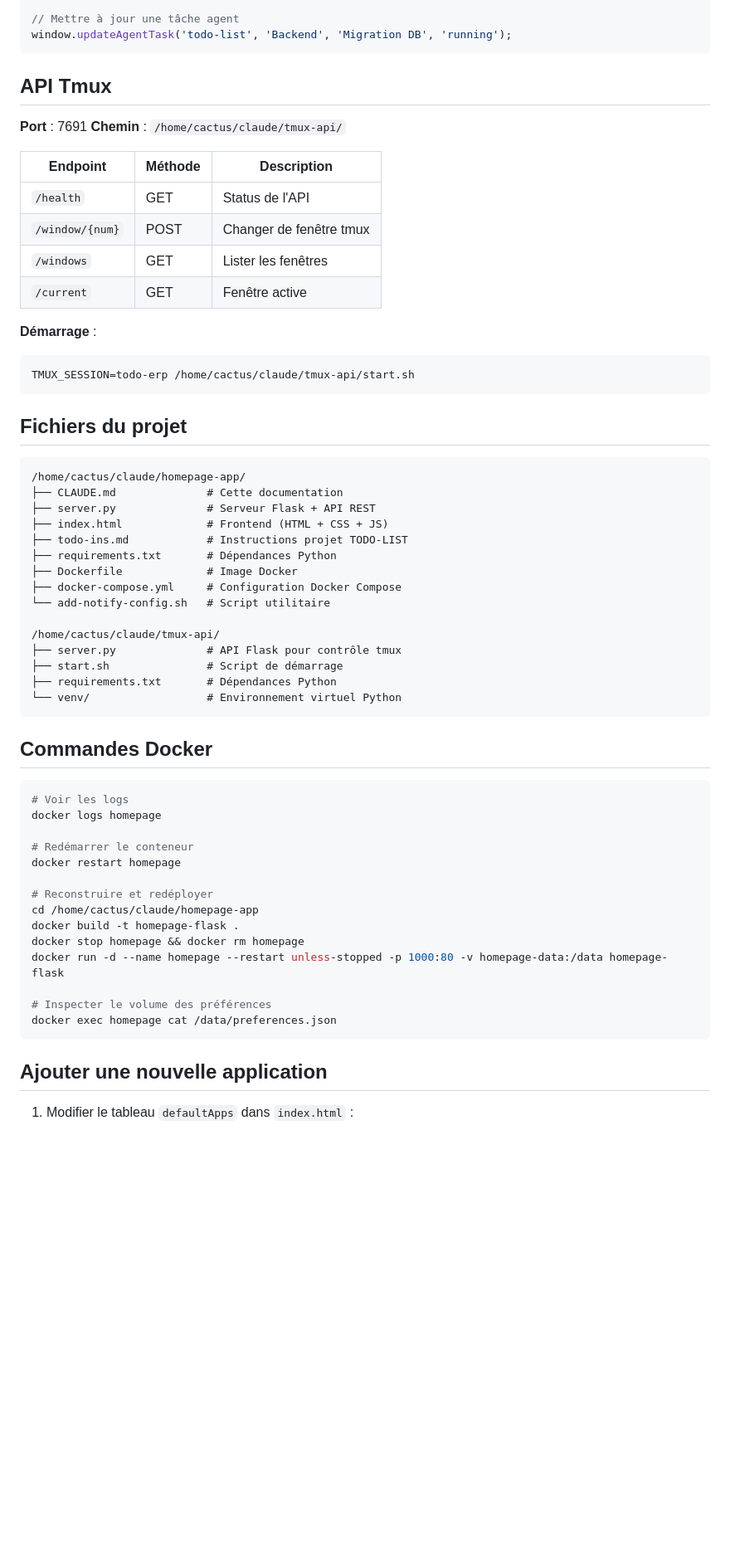
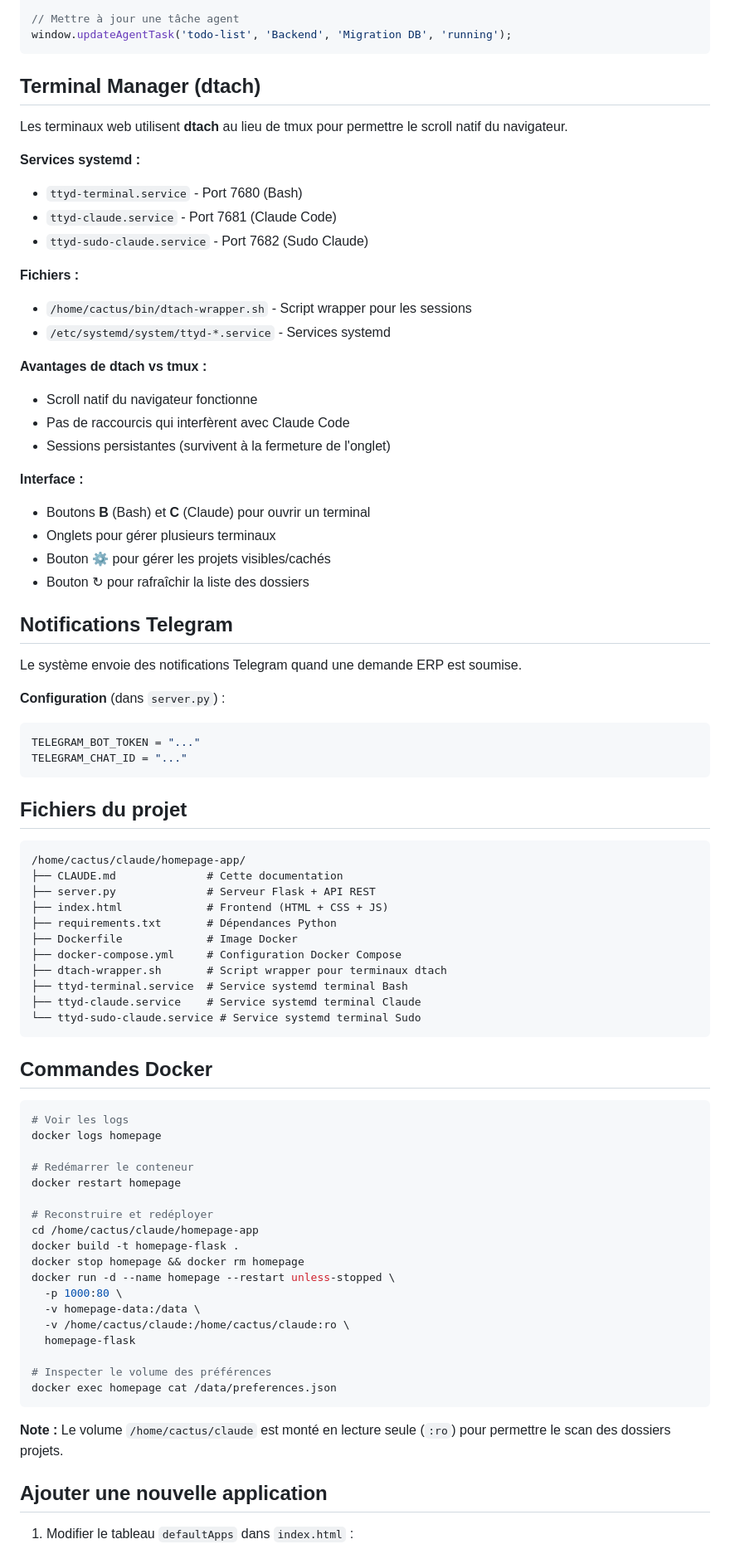
Before and after one commit to Cactusrad/terminal-launcher, a Markdown page: CLAUDE.md, the part around one of its changes. Shown at 83% size. Drawn GitHub-style; blank space fills up the shorter version.

````diff
--- a/CLAUDE.md
+++ b/CLAUDE.md
@@ -156,21 +165,38 @@ window.getProjectIssues('todo-list');
 window.updateAgentTask('todo-list', 'Backend', 'Migration DB', 'running');
 ```
 
-## API Tmux
+## Terminal Manager (dtach)
 
-**Port** : 7691
-**Chemin** : `/home/cactus/claude/tmux-api/`
+Les terminaux web utilisent **dtach** au lieu de tmux pour permettre le scroll natif du navigateur.
 
-| Endpoint | Méthode | Description |
-|----------|---------|-------------|
-| `/health` | GET | Status de l'API |
-| `/window/{num}` | POST | Changer de fenêtre tmux |
-| `/windows` | GET | Lister les fenêtres |
-| `/current` | GET | Fenêtre active |
+**Services systemd :**
+- `ttyd-terminal.service` - Port 7680 (Bash)
+- `ttyd-claude.service` - Port 7681 (Claude Code)
+- `ttyd-sudo-claude.service` - Port 7682 (Sudo Claude)
 
-**Démarrage** :
-```bash
-TMUX_SESSION=todo-erp /home/cactus/claude/tmux-api/start.sh
+**Fichiers :**
+- `/home/cactus/bin/dtach-wrapper.sh` - Script wrapper pour les sessions
+- `/etc/systemd/system/ttyd-*.service` - Services systemd
+
+**Avantages de dtach vs tmux :**
+- Scroll natif du navigateur fonctionne
+- Pas de raccourcis qui interfèrent avec Claude Code
+- Sessions persistantes (survivent à la fermeture de l'onglet)
+
+**Interface :**
+- Boutons **B** (Bash) et **C** (Claude) pour ouvrir un terminal
+- Onglets pour gérer plusieurs terminaux
+- Bouton ⚙ pour gérer les projets visibles/cachés
+- Bouton ↻ pour rafraîchir la liste des dossiers
+
+## Notifications Telegram
+
+Le système envoie des notifications Telegram quand une demande ERP est soumise.
+
+**Configuration** (dans `server.py`) :
+```python
+TELEGRAM_BOT_TOKEN = "..."
+TELEGRAM_CHAT_ID = "..."
 ```
 
 ## Fichiers du projet
@@ -180,17 +206,13 @@ TMUX_SESSION=todo-erp /home/cactus/claude/tmux-api/start.sh
 ├── CLAUDE.md              # Cette documentation
 ├── server.py              # Serveur Flask + API REST
 ├── index.html             # Frontend (HTML + CSS + JS)
-├── todo-ins.md            # Instructions projet TODO-LIST
 ├── requirements.txt       # Dépendances Python
 ├── Dockerfile             # Image Docker
 ├── docker-compose.yml     # Configuration Docker Compose
-└── add-notify-config.sh   # Script utilitaire
-
-/home/cactus/claude/tmux-api/
-├── server.py              # API Flask pour contrôle tmux
-├── start.sh               # Script de démarrage
-├── requirements.txt       # Dépendances Python
-└── venv/                  # Environnement virtuel Python
+├── dtach-wrapper.sh       # Script wrapper pour terminaux dtach
+├── ttyd-terminal.service  # Service systemd terminal Bash
+├── ttyd-claude.service    # Service systemd terminal Claude
+└── ttyd-sudo-claude.service # Service systemd terminal Sudo
 ```
 
 ## Commandes Docker
@@ -206,11 +228,17 @@ docker restart homepage
 cd /home/cactus/claude/homepage-app
 docker build -t homepage-flask .
 docker stop homepage && docker rm homepage
-docker run -d --name homepage --restart unless-stopped -p 1000:80 -v homepage-data:/data homepage-flask
+docker run -d --name homepage --restart unless-stopped \
+  -p 1000:80 \
+  -v homepage-data:/data \
+  -v /home/cactus/claude:/home/cactus/claude:ro \
+  homepage-flask
 
 # Inspecter le volume des préférences
 docker exec homepage cat /data/preferences.json
 ```
+
+**Note :** Le volume `/home/cactus/claude` est monté en lecture seule (`:ro`) pour permettre le scan des dossiers projets.
 
 ## Ajouter une nouvelle application
 
````
Also changed, not shown: other parts of CLAUDE.md (+41 -6 lines).
